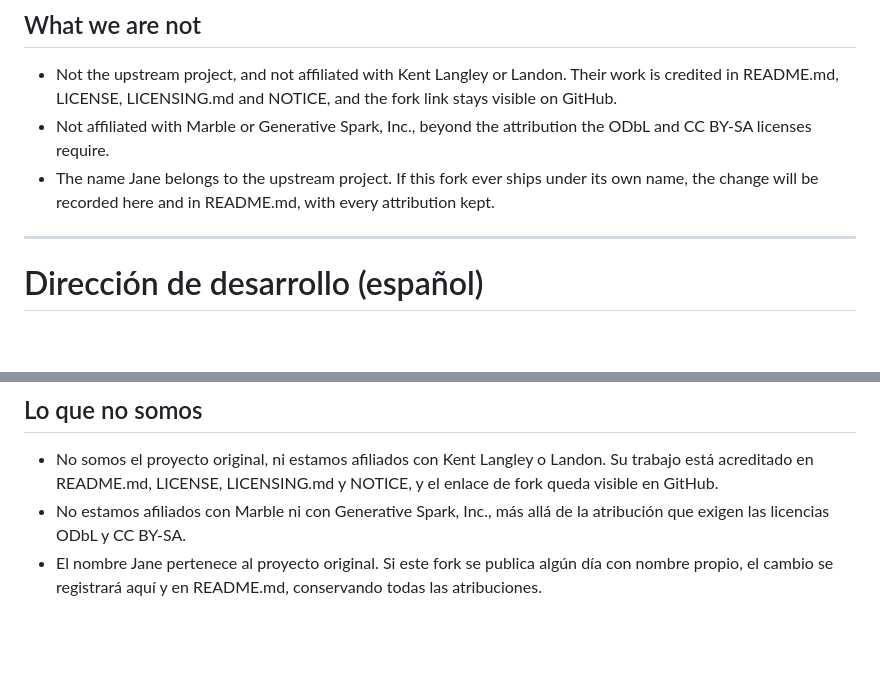
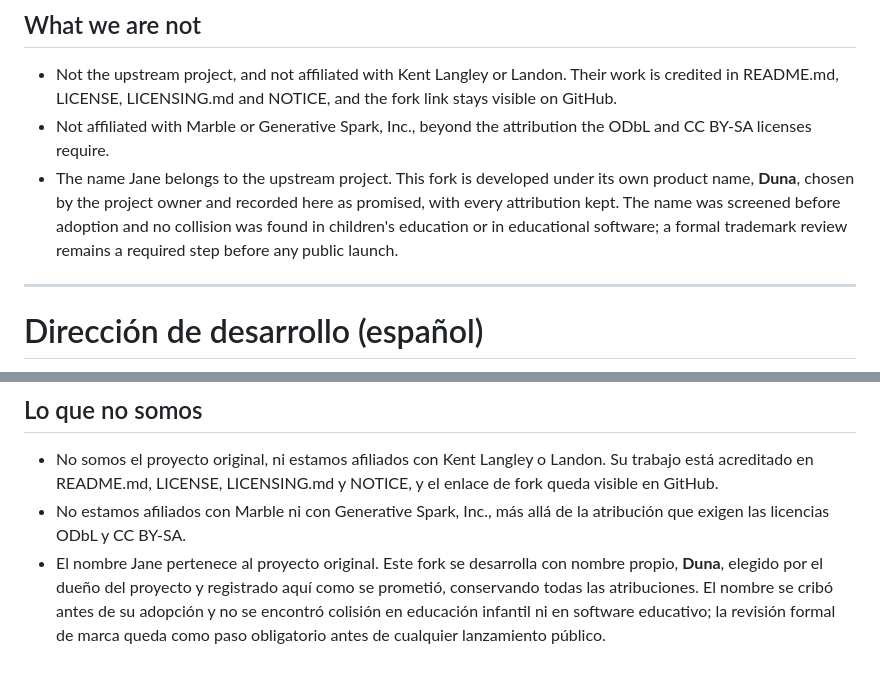
Before and after one commit to Nido007-cmyk/Duna, a Markdown page: docs/DESARROLLO.md, 2 parts joined by grey strips. Drawn GitHub-style; blank space fills up the shorter version.

```diff
--- a/docs/DESARROLLO.md
+++ b/docs/DESARROLLO.md
@@ -53,9 +53,12 @@ that live on the device, in the same spirit as our NIDO project.
   NOTICE, and the fork link stays visible on GitHub.
 - Not affiliated with Marble or Generative Spark, Inc., beyond the
   attribution the ODbL and CC BY-SA licenses require.
-- The name Jane belongs to the upstream project. If this fork ever ships
-  under its own name, the change will be recorded here and in README.md,
-  with every attribution kept.
+- The name Jane belongs to the upstream project. This fork is developed
+  under its own product name, **Duna**, chosen by the project owner and
+  recorded here as promised, with every attribution kept. The name was
+  screened before adoption and no collision was found in children's
+  education or in educational software; a formal trademark review remains
+  a required step before any public launch.
 
 ---
 
@@ -119,6 +122,10 @@ nuestro proyecto NIDO.
   NOTICE, y el enlace de fork queda visible en GitHub.
 - No estamos afiliados con Marble ni con Generative Spark, Inc., más allá
   de la atribución que exigen las licencias ODbL y CC BY-SA.
-- El nombre Jane pertenece al proyecto original. Si este fork se publica
-  algún día con nombre propio, el cambio se registrará aquí y en README.md,
-  conservando todas las atribuciones.
+- El nombre Jane pertenece al proyecto original. Este fork se desarrolla
+  con nombre propio, **Duna**, elegido por el dueño del proyecto y
+  registrado aquí como se prometió, conservando todas las atribuciones.
+  El nombre se cribó antes de su adopción y no se encontró colisión en
+  educación infantil ni en software educativo; la revisión formal de
+  marca queda como paso obligatorio antes de cualquier lanzamiento
+  público.
```
Also changed, not shown: README.md (+10 -4 lines).
